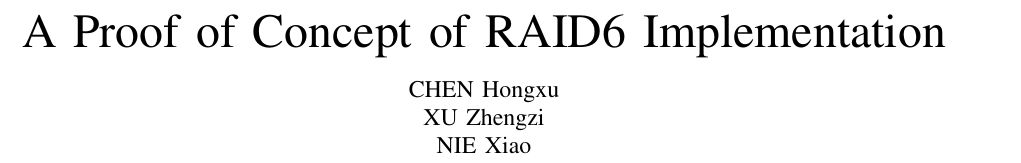
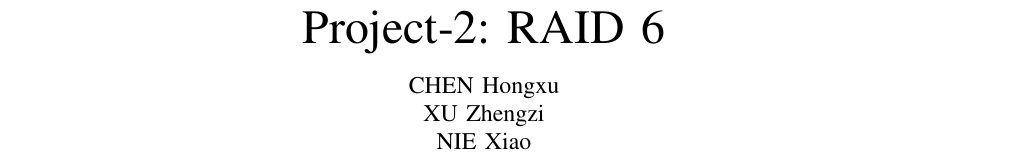
Before and after one commit to The-Wallfacer-Plan/CE7490_2, a LaTeX paper (report/main.tex): part of page 1 of 5, cut at the place of the change. Compiled offline with pdfLaTeX.

Commit message:
submission

```diff
--- a/report/main.tex
+++ b/report/main.tex
@@ -16,7 +16,7 @@
 \usepackage{algorithm}
 \usepackage{listings}
 
-\title{A Proof of Concept of RAID6 Implementation}
+\title{Project-2: RAID 6}
 \author{CHEN Hongxu\\XU Zhengzi\\NIE Xiao}
 \date{\today}
 
```
Also changed, not shown: README.md.
